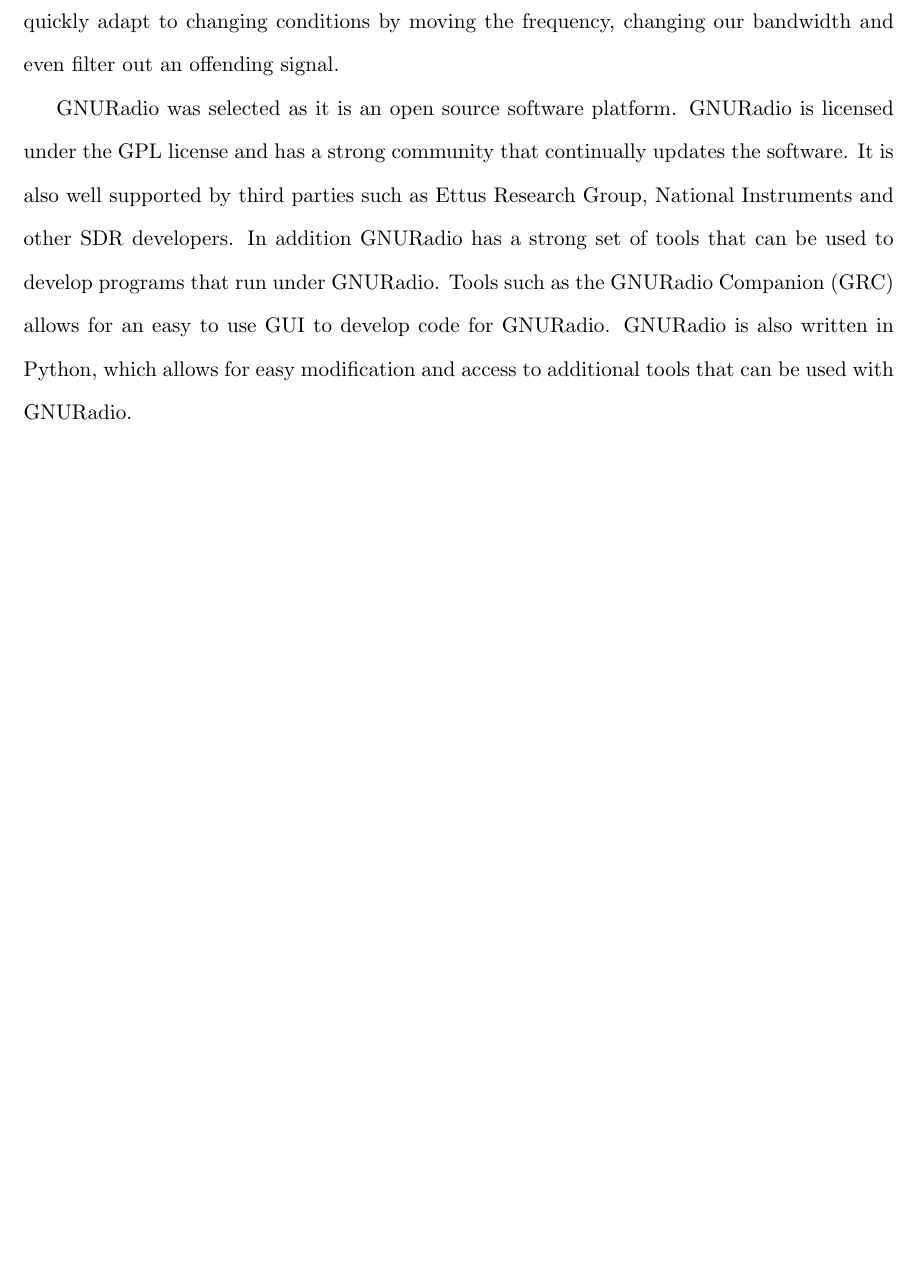
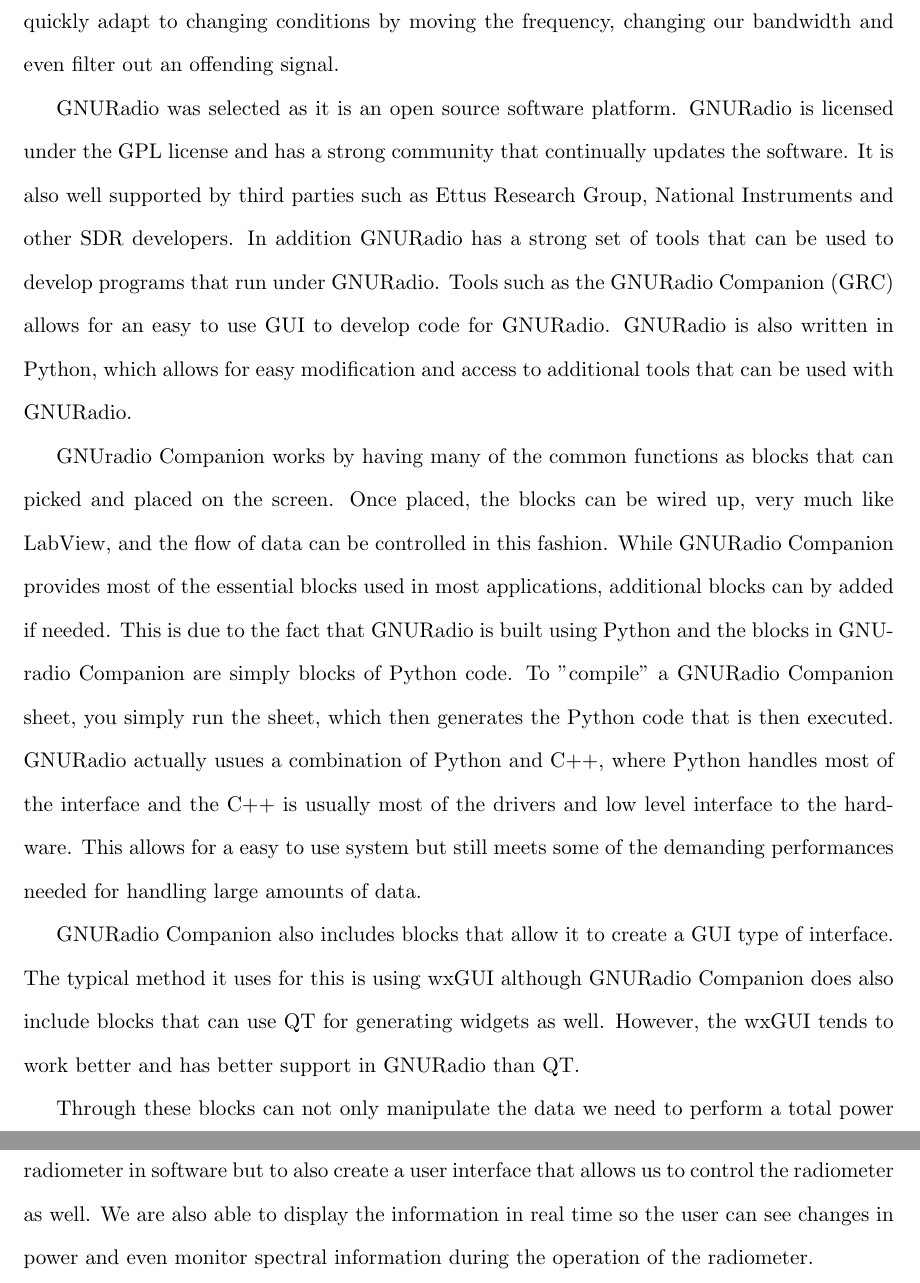
Before and after one commit to matgyver/Radiometer-SDR-Thesis, a LaTeX thesis (thesis.tex, which reads Body/chapter2.tex): part of page 30 of 79 before the commit and two parts of pages 30 and 31 of 81 after it, the two joined at a grey line, cut so that both start at the same text, the shorter picture padded with empty space. Compiled offline with pdfLaTeX.

Commit message:
Added to chp2.
Added information about GNURadio to Chapter 2.  Added a screenshot for
GRC.

```diff
--- a/Body/chapter2.tex
+++ b/Body/chapter2.tex
@@ -244,3 +244,17 @@
 This functionality is ideal for communication type of radios where different modulation schemes and encoding and decoding methods can easily be changed out.  However, in a radiometer we are not interested in this aspect of the SDR.  However, one functionality is available that can be very valuable for a radiometer, and that is with filtering.  Although we often use frequencies that should be free from interference, this is not always the case.  Interference can and often does still occur, even in these protected frequencies.  With the SDR, we are able to quickly adapt to changing conditions by moving the frequency, changing our bandwidth and even filter out an offending signal.
 
 GNURadio was selected as it is an open source software platform.  GNURadio is licensed under the GPL license and has a strong community that continually updates the software.  It is also well supported by third parties such as Ettus Research Group, National Instruments and other SDR developers.  In addition GNURadio has a strong set of tools that can be used to develop programs that run under GNURadio.  Tools such as the GNURadio Companion (GRC) allows for an easy to use GUI to develop code for GNURadio.  GNURadio is also written in Python, which allows for easy modification and access to additional tools that can be used with GNURadio.
+
+{\begin{figure}[h!tb]
+\centering
+\includegraphics{Images/N200_radiometer.grc.png}
+\isucaption{Screenshot of the GNURadio block editor}
+\label{N200_GRC}
+\end{figure}
+}
+
+GNUradio Companion works by having many of the common functions as blocks that can picked and placed on the screen.  Once placed, the blocks can be wired up, very much like LabView, and the flow of data can be controlled in this fashion.  While GNURadio Companion provides most of the essential blocks used in most applications, additional blocks can by added if needed.  This is due to the fact that GNURadio is built using Python and the blocks in GNUradio Companion are simply blocks of Python code.  To "compile" a GNURadio Companion sheet, you simply run the sheet, which then generates the Python code that is then executed.  GNURadio actually usues a combination of Python and C++, where Python handles most of the interface and the C++ is usually most of the drivers and low level interface to the hardware.  This allows for a easy to use system but still meets some of the demanding performances needed for handling large amounts of data.
+
+GNURadio Companion also includes blocks that allow it to create a GUI type of interface.  The typical method it uses for this is using wxGUI although GNURadio Companion does also include blocks that can use QT for generating widgets as well.  However, the wxGUI tends to work better and has better support in GNURadio than QT.
+
+Through these blocks can not only manipulate the data we need to perform a total power radiometer in software but to also create a user interface that allows us to control the radiometer as well.  We are also able to display the information in real time so the user can see changes in power and even monitor spectral information during the operation of the radiometer.
```
Also changed, not shown: Images/N200_radiometer.grc.png (added), Body/chapter2.tex (2 more changed lines).
